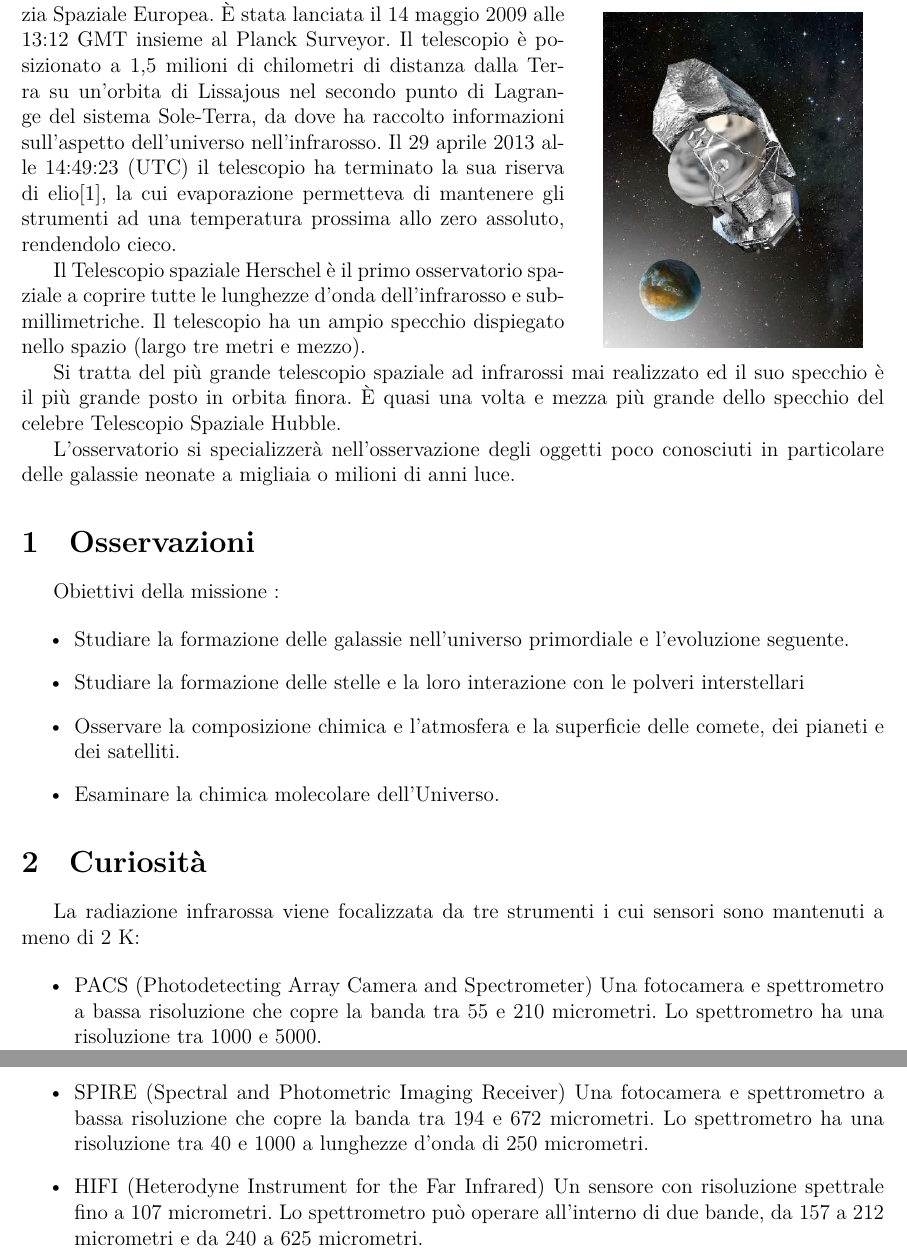
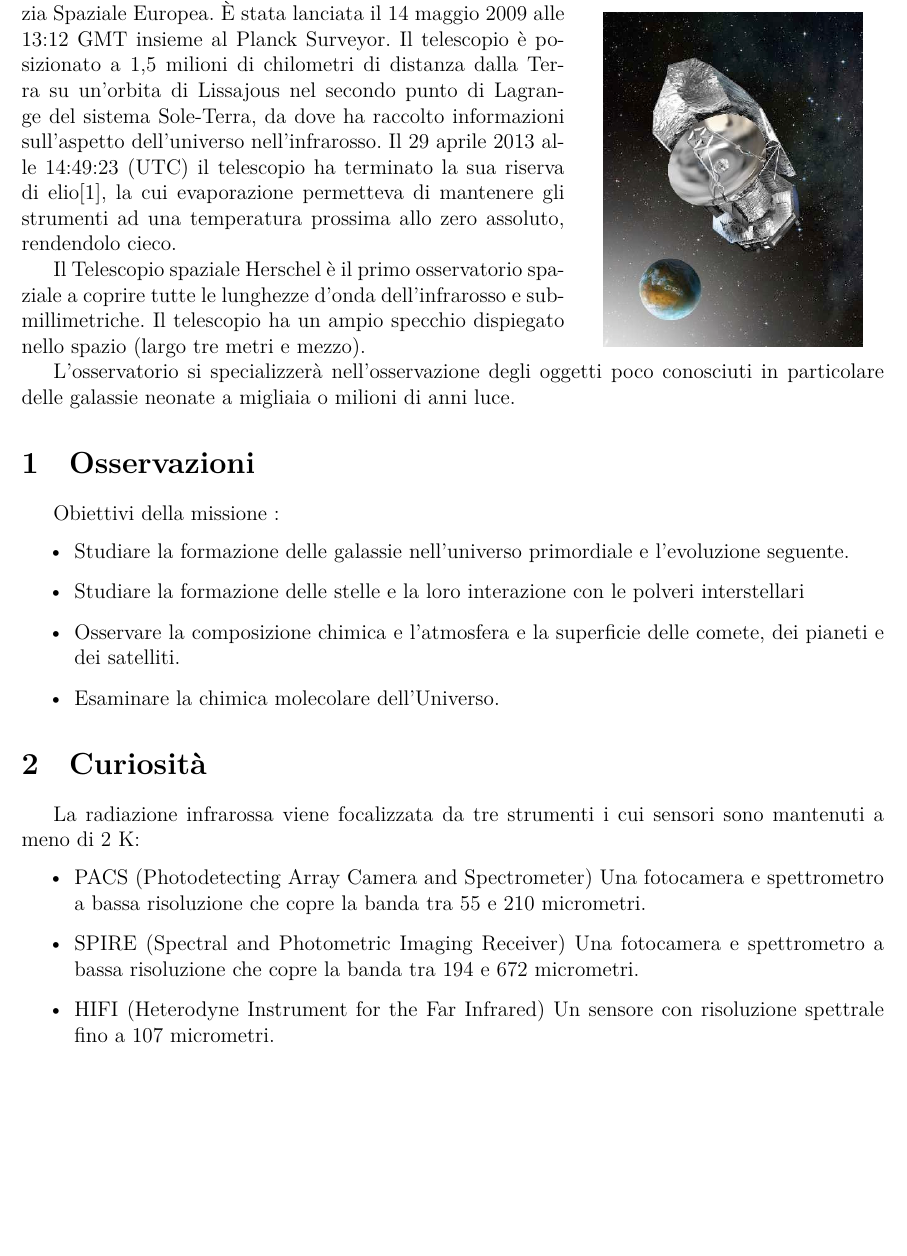
Before and after one commit to ipersite/format-satelliti, a LaTeX document (07-federico_bignoni/federico_bignoni.tex): two parts of pages 1 and 2 of 2 before the commit and part of the page after it, the two joined at a grey line, cut so that both start at the same text, the shorter picture padded with empty space. Compiled offline with XeLaTeX.

Commit message:
Bigno now fits one page.

```diff
--- a/07-federico_bignoni/federico_bignoni.tex
+++ b/07-federico_bignoni/federico_bignoni.tex
@@ -35,8 +35,6 @@ Il telescopio è posizionato a 1,5 milioni di chilometri di distanza dalla Terra
 
 Il Telescopio spaziale Herschel è il primo osservatorio spaziale a coprire tutte le lunghezze d'onda dell'infrarosso e submillimetriche. Il telescopio ha un ampio specchio dispiegato nello spazio (largo tre metri e mezzo).
 
-Si tratta del più grande telescopio spaziale ad infrarossi mai realizzato ed il suo specchio è il più grande posto in orbita finora. È quasi una volta e mezza più grande dello specchio del celebre Telescopio Spaziale Hubble.
-
 L'osservatorio si specializzerà nell'osservazione degli oggetti poco conosciuti in particolare delle galassie neonate a migliaia o milioni di anni luce.
 
 \section{Osservazioni}
@@ -62,13 +60,13 @@ La radiazione infrarossa viene focalizzata da tre strumenti i cui sensori sono m
 
 \begin{itemize}
 \item PACS (Photodetecting Array Camera and Spectrometer)
-Una fotocamera e spettrometro a bassa risoluzione che copre la banda tra 55 e 210 micrometri. Lo spettrometro ha una risoluzione tra 1000 e 5000.
+Una fotocamera e spettrometro a bassa risoluzione che copre la banda tra 55 e 210 micrometri.
 
 \item SPIRE (Spectral and Photometric Imaging Receiver)
-Una fotocamera e spettrometro a bassa risoluzione che copre la banda tra 194 e 672 micrometri. Lo spettrometro ha una risoluzione tra 40 e 1000 a lunghezze d'onda di 250 micrometri.
+Una fotocamera e spettrometro a bassa risoluzione che copre la banda tra 194 e 672 micrometri.
 
 \item HIFI (Heterodyne Instrument for the Far Infrared)
-Un sensore con risoluzione spettrale fino a 107 micrometri. Lo spettrometro può operare all'interno di due bande, da 157 a 212 micrometri e da 240 a 625 micrometri.
+Un sensore con risoluzione spettrale fino a 107 micrometri.
 
 \end{itemize}
 
```
Also changed, not shown: 07-federico_bignoni/federico_bignoni.pdf.
